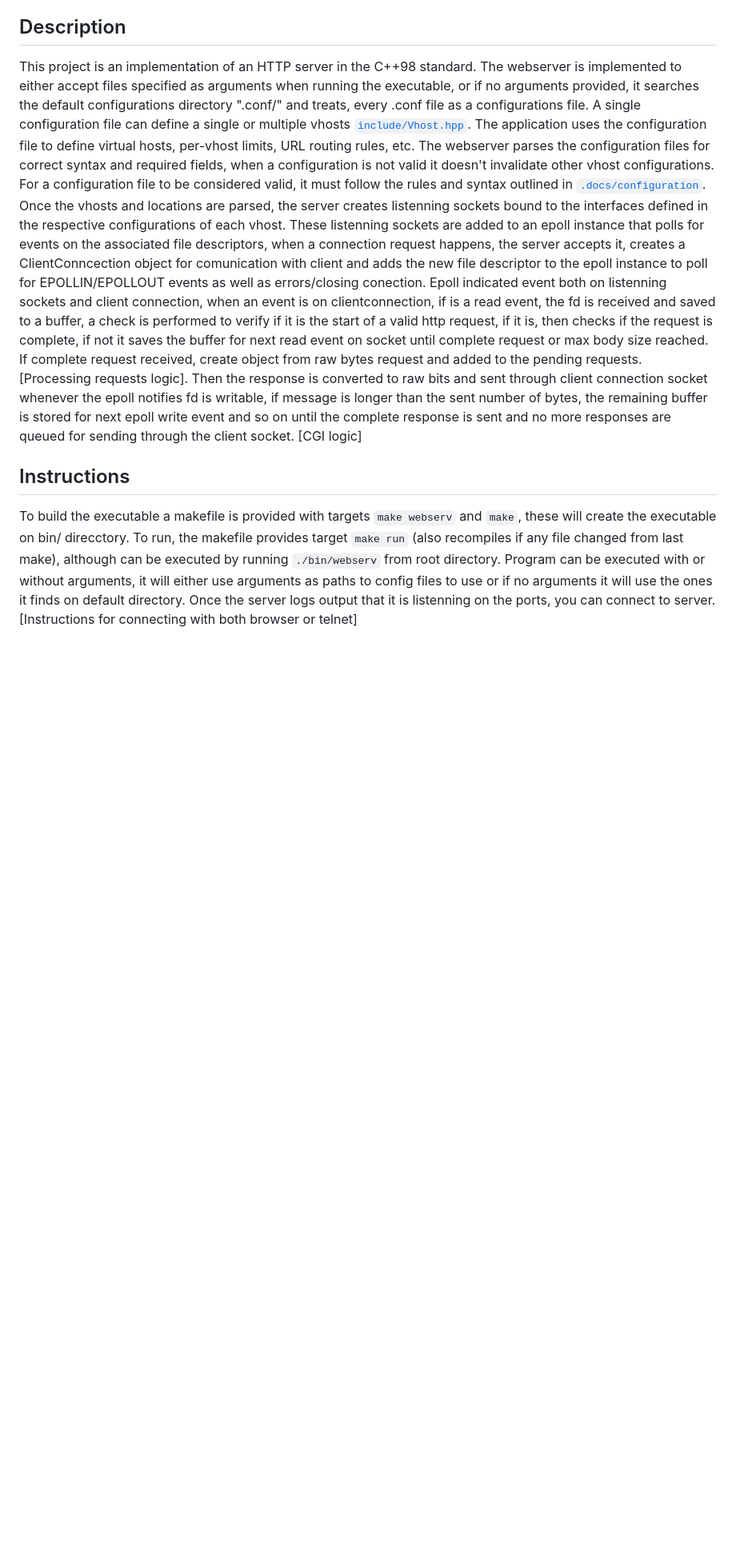
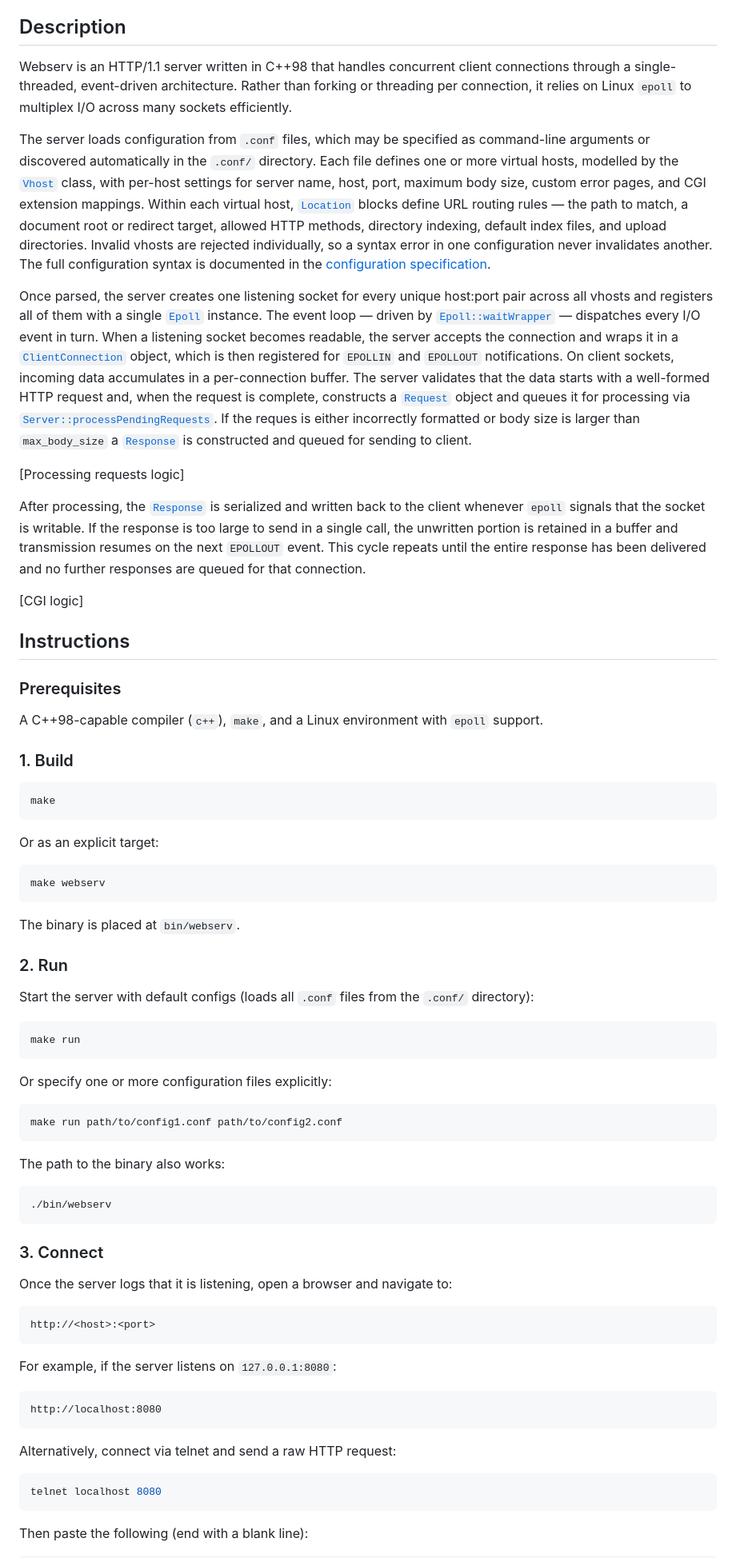
Before and after one commit to d3bvstack/98-webserv, a Markdown page: README.md, the part around one of its changes. Shown at 80% size. Rendered like a GitHub page; blank space fills up the shorter version.

Commit message:
docs:  update README.md to be clearer and with more detailed instructions

````diff
--- a/README.md
+++ b/README.md
@@ -8,16 +8,78 @@
 - [Resources](#resources)
 
 ## Description
-This project is an implementation of an HTTP server in the C++98 standard. The webserver is implemented to either accept files specified as arguments when running the executable, or if no arguments provided, it searches the default configurations directory ".conf/" and treats, every .conf file as a configurations file. A single configuration file can define a single or multiple vhosts [`include/Vhost.hpp`](include/Vhost.hpp).  The application uses the configuration file to define virtual hosts, per-vhost limits, URL routing rules, etc. The webserver parses the configuration files for correct syntax and required fields, when a configuration is not valid it doesn't invalidate other vhost configurations. For a configuration file to be considered valid, it must follow the rules and syntax outlined in [`.docs/configuration`](.docs/configuration.md).
-Once the vhosts and locations are parsed, the server creates listenning sockets bound to the interfaces defined in the respective configurations of each vhost. These listenning sockets are added to an epoll instance that polls for events on the associated file descriptors, when a connection request happens, the server accepts it, creates a ClientConncection object for comunication with client and adds the new file descriptor to the epoll instance to poll for EPOLLIN/EPOLLOUT events as well as errors/closing conection.
-Epoll indicated event both on listenning sockets and client connection, when an event is on clientconnection, if is a read event, the fd is received and saved to a buffer, a check is performed to verify if it is the start of a valid http request, if it is, then checks if the request is complete, if not it saves the buffer for next read event on socket until complete request or max body size reached. If complete request received, create object from raw bytes request and added to the pending requests.
-[Processing requests logic].
-Then the response is converted to raw bits and sent through client connection socket whenever the epoll notifies fd is writable, if message is longer than the sent number of bytes, the remaining buffer is stored for next epoll write event and so on until the complete response is sent and no more responses are queued for sending through the client socket.
+
+Webserv is an HTTP/1.1 server written in C++98 that handles concurrent client connections through a single-threaded, event-driven architecture. Rather than forking or threading per connection, it relies on Linux `epoll` to multiplex I/O across many sockets efficiently.
+
+The server loads configuration from `.conf` files, which may be specified as command-line arguments or discovered automatically in the `.conf/` directory. Each file defines one or more virtual hosts, modelled by the [`Vhost`](include/Vhost.hpp#L22) class, with per-host settings for server name, host, port, maximum body size, custom error pages, and CGI extension mappings. Within each virtual host, [`Location`](include/Location.hpp#L22) blocks define URL routing rules — the path to match, a document root or redirect target, allowed HTTP methods, directory indexing, default index files, and upload directories. Invalid vhosts are rejected individually, so a syntax error in one configuration never invalidates another. The full configuration syntax is documented in the [configuration specification](.docs/configuration.md).
+
+Once parsed, the server creates one listening socket for every unique host:port pair across all vhosts and registers all of them with a single [`Epoll`](include/Epoll.hpp#L22) instance. The event loop — driven by [`Epoll::waitWrapper`](src/Epoll.cpp#L72) — dispatches every I/O event in turn. When a listening socket becomes readable, the server accepts the connection and wraps it in a [`ClientConnection`](include/sockets/ClientConnection.hpp#L25) object, which is then registered for `EPOLLIN` and `EPOLLOUT` notifications. On client sockets, incoming data accumulates in a per-connection buffer. The server validates that the data starts with a well-formed HTTP request and, when the request is complete, constructs a [`Request`](include/Request.hpp#L18) object and queues it for processing via [`Server::processPendingRequests`](src/Server.cpp#L618). If the reques is either incorrectly formatted or body size is larger than `max_body_size` a [`Response`](include/Response.hpp#L22) is constructed and queued for sending to client.
+
+[Processing requests logic]
+
+After processing, the [`Response`](include/Response.hpp#L22) is serialized and written back to the client whenever `epoll` signals that the socket is writable. If the response is too large to send in a single call, the unwritten portion is retained in a buffer and transmission resumes on the next `EPOLLOUT` event. This cycle repeats until the entire response has been delivered and no further responses are queued for that connection.
+
 [CGI logic]
 
 ## Instructions
-To build the executable a makefile is provided with targets `make webserv` and `make`, these will create the executable on bin/ direcctory.
-To run, the makefile provides target `make run` (also recompiles if any file changed from last make), although can be executed by running `./bin/webserv` from root directory.
-Program can be executed with or without arguments, it will either use arguments as paths to config files to use or if no arguments it will use the ones it finds on default directory.
-Once the server logs output that it is listenning on the ports, you can connect to server.
-[Instructions for connecting with both browser or telnet]
+
+### Prerequisites
+
+A C++98-capable compiler (`c++`), `make`, and a Linux environment with `epoll` support.
+
+### 1. Build
+
+```sh
+make
+```
+
+Or as an explicit target:
+
+```sh
+make webserv
+```
+
+The binary is placed at `bin/webserv`.
+
+### 2. Run
+
+Start the server with default configs (loads all `.conf` files from the `.conf/` directory):
+
+```sh
+make run
+```
+
+Or specify one or more configuration files explicitly:
+
+```sh
+make run path/to/config1.conf path/to/config2.conf
+```
+
+The path to the binary also works:
+
+```sh
+./bin/webserv
+```
+
+### 3. Connect
+
+Once the server logs that it is listening, open a browser and navigate to:
+
+```
+http://<host>:<port>
+```
+
+For example, if the server listens on `127.0.0.1:8080`:
+
+```
+http://localhost:8080
+```
+
+Alternatively, connect via telnet and send a raw HTTP request:
+
+```sh
+telnet localhost 8080
+```
+
+Then paste the following (end with a blank line):
+
````
Also changed, not shown: other parts of README.md (+12 -0 lines).
